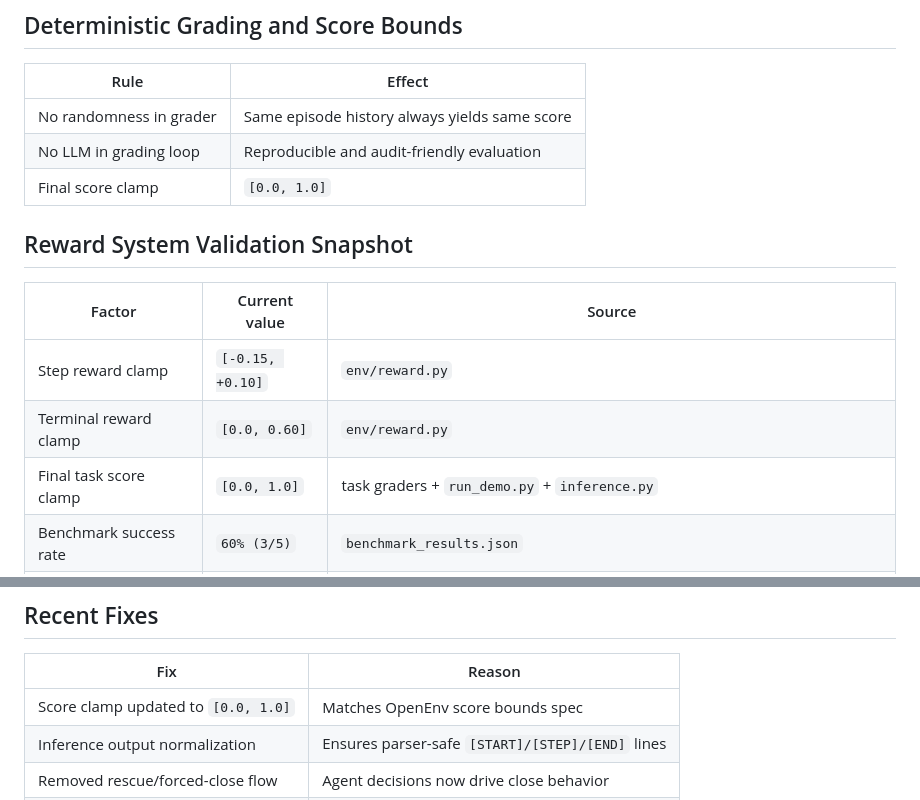
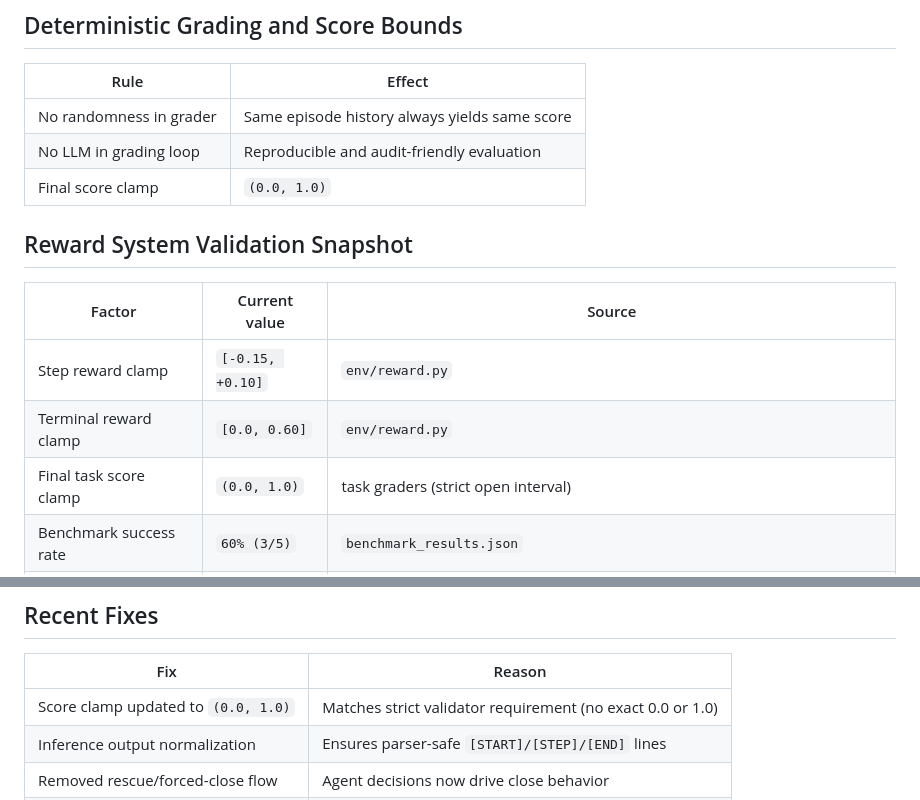
Before and after one commit to Sharkypie77/IncidentiQ, a Markdown page: README.md, 2 parts joined by grey strips. Rendered like a GitHub page.

Commit message:
Update README score-bound docs to strict interval
Co-authored-by: Copilot <223556219+Copilot@users.noreply.github.com>

```diff
--- a/README.md
+++ b/README.md
@@ -134,13 +134,13 @@ Terminal rewards are clamped to `[0.0, 0.60]`.
 |---|---|
 | No randomness in grader | Same episode history always yields same score |
 | No LLM in grading loop | Reproducible and audit-friendly evaluation |
-| Final score clamp | `[0.0, 1.0]` |
+| Final score clamp | `(0.0, 1.0)` |
 ## Reward System Validation Snapshot
 | Factor | Current value | Source |
 |---|---|---|
 | Step reward clamp | `[-0.15, +0.10]` | `env/reward.py` |
 | Terminal reward clamp | `[0.0, 0.60]` | `env/reward.py` |
-| Final task score clamp | `[0.0, 1.0]` | task graders + `run_demo.py` + `inference.py` |
+| Final task score clamp | `(0.0, 1.0)` | task graders (strict open interval) |
 | Benchmark success rate | `60% (3/5)` | `benchmark_results.json` |
 | Average benchmark score | `0.4394` | `benchmark_results.json` |
 | Average benchmark steps | `4.4` | `benchmark_results.json` |
@@ -253,7 +253,7 @@ curl https://Zewx77-incidentiq.hf.space/tasks
 ## Recent Fixes
 | Fix | Reason |
 |---|---|
-| Score clamp updated to `[0.0, 1.0]` | Matches OpenEnv score bounds spec |
+| Score clamp updated to `(0.0, 1.0)` | Matches strict validator requirement (no exact 0.0 or 1.0) |
 | Inference output normalization | Ensures parser-safe `[START]/[STEP]/[END]` lines |
 | Removed rescue/forced-close flow | Agent decisions now drive close behavior |
 | Root UI + `/api` split | Better user experience with preserved API index |
```
Also changed, not shown: other parts of README.md (+1 -1 lines).
